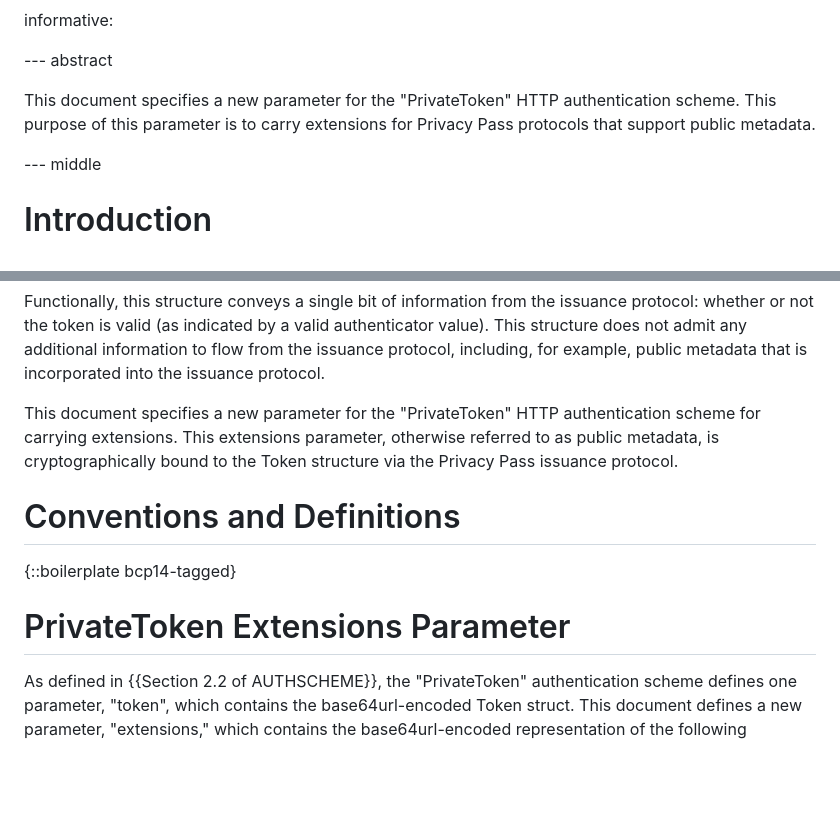
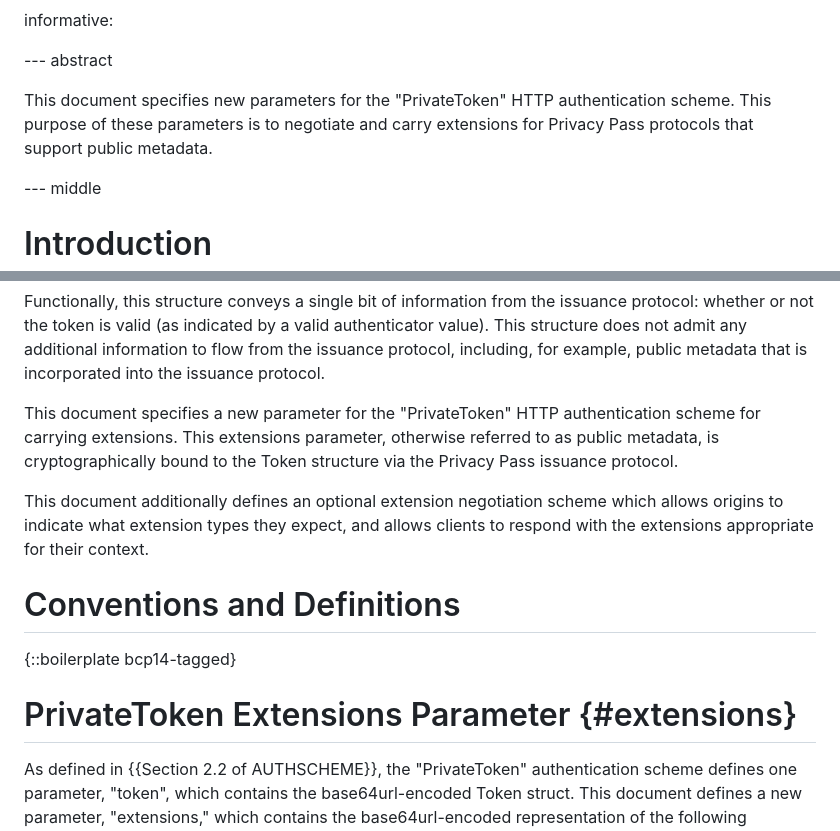
Before and after one commit to ietf-wg-privacypass/draft-ietf-privacypass-auth-scheme-extensions, a Markdown page: draft-ietf-privacypass-auth-scheme-extensions.md, 2 parts joined by grey strips. Rendered like a GitHub page; blank space fills up the shorter version.

```diff
--- a/draft-ietf-privacypass-auth-scheme-extensions.md
+++ b/draft-ietf-privacypass-auth-scheme-extensions.md
@@ -37,8 +37,8 @@ informative:
 
 --- abstract
 
-This document specifies a new parameter for the "PrivateToken" HTTP authentication
-scheme. This purpose of this parameter is to carry extensions for Privacy Pass
+This document specifies new parameters for the "PrivateToken" HTTP authentication
+scheme. This purpose of these parameters is to negotiate and carry extensions for Privacy Pass
 protocols that support public metadata.
 
 --- middle
@@ -69,11 +69,15 @@ scheme for carrying extensions. This extensions parameter, otherwise referred to
 public metadata, is cryptographically bound to the Token structure via the Privacy
 Pass issuance protocol.
 
+This document additionally defines an optional extension negotiation scheme which
+allows origins to indicate what extension types they expect, and allows clients to
+respond with the extensions appropriate for their context.
+
 # Conventions and Definitions
 
 {::boilerplate bcp14-tagged}
 
-# PrivateToken Extensions Parameter
+# PrivateToken Extensions Parameter {#extensions}
 
 As defined in {{Section 2.2 of AUTHSCHEME}}, the "PrivateToken" authentication
 scheme defines one parameter, "token", which contains the base64url-encoded
```
Also changed, not shown: other parts of draft-ietf-privacypass-auth-scheme-extensions.md (+56 -6 lines).
